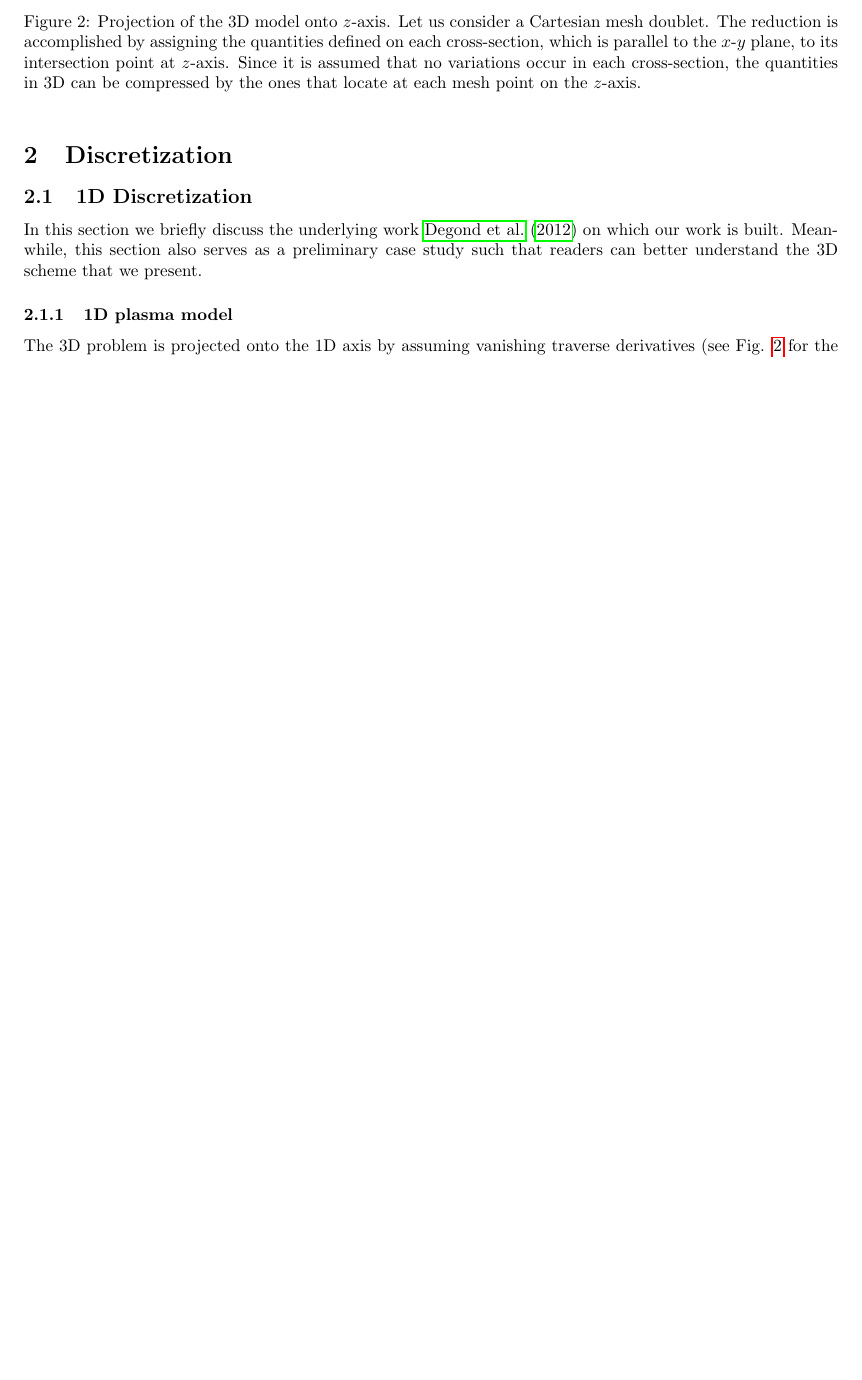
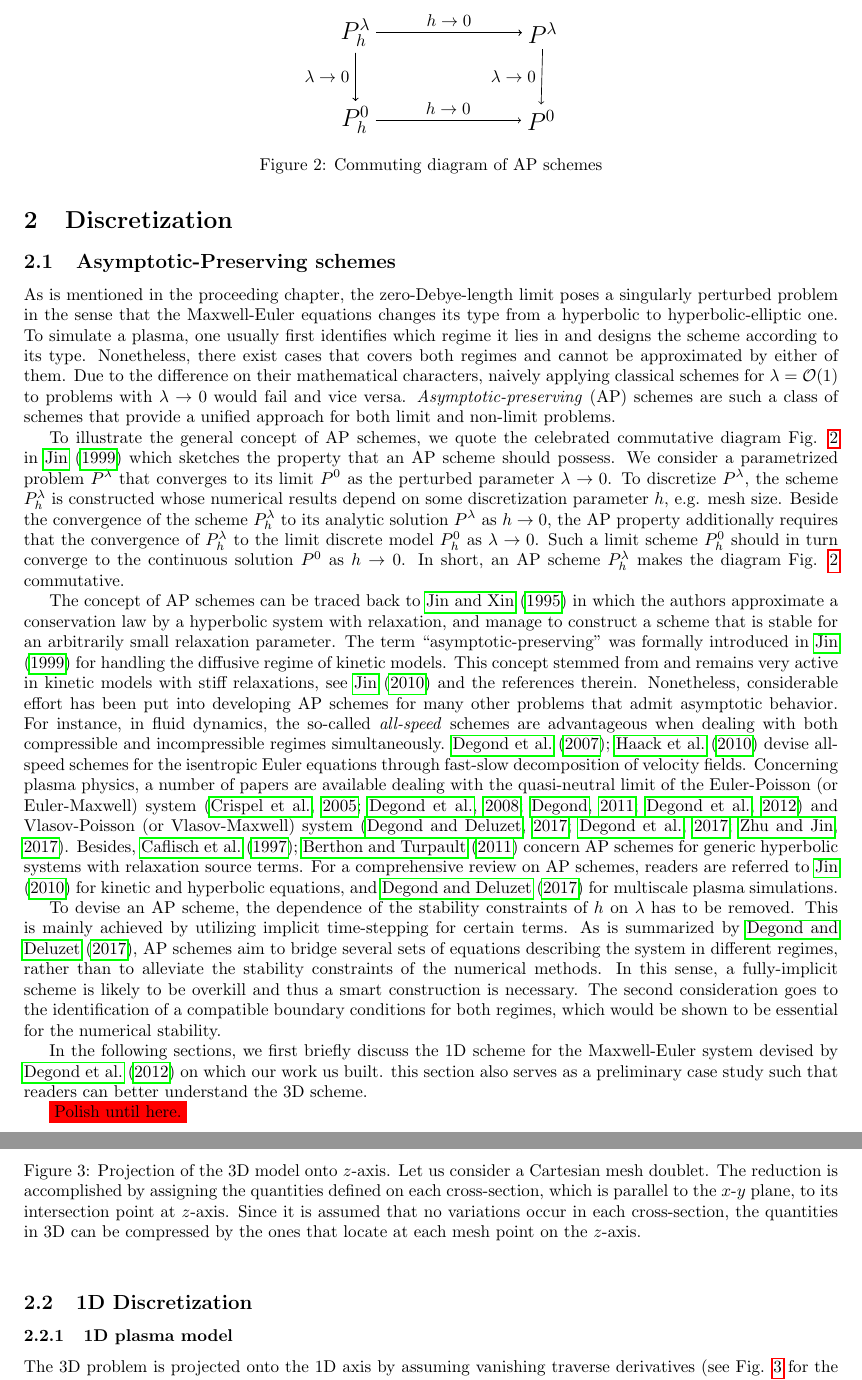
Before and after one commit to TianweiCSE/APPM_report, a LaTeX document (paper_version/main.tex): part of page 7 of 23 before the commit and two parts of pages 7 and 8 of 24 after it, the two joined at a grey line, cut at the place of the change, the shorter picture padded with empty space. Compiled offline with pdfLaTeX.

Commit message:
polish 2.1 introduction on AP

```diff
--- a/paper_version/main.tex
+++ b/paper_version/main.tex
@@ -396,8 +396,38 @@ Supplemented with the boundary condition $p = 0$ on $\partial\Omega_I$, one can
 
 \section{Discretization}
 
+\subsection{Asymptotic-Preserving schemes}
+As is mentioned in the proceeding chapter, the zero-Debye-length limit poses a singularly perturbed problem in the sense that the Maxwell-Euler equations changes its type from a hyperbolic to hyperbolic-elliptic one. To simulate a plasma, one usually first identifies which regime it lies in and designs the scheme according to its type. Nonetheless, there exist cases that covers both regimes and cannot be approximated by either of them. Due to the difference on their mathematical characters, naively applying classical schemes for $\lambda = \mathcal{O}(1)$ to problems with $\lambda \rightarrow 0$ would fail and vice versa. \emph{Asymptotic-preserving} (AP) schemes are such a class of schemes that provide a unified approach for both limit and non-limit problems.
+
+To illustrate the general concept of AP schemes, we quote the celebrated commutative diagram Fig. \ref{fig:commutative_diagram_ap} in \cite{jin_1999} which sketches the property that an AP scheme should possess. We consider a parametrized problem $P^\lambda$ that converges to its limit $P^0$ as the perturbed parameter $\lambda \rightarrow 0$. To discretize $P^\lambda$, the scheme $P^\lambda_h$ is constructed whose numerical results depend on some discretization parameter $h$, e.g. mesh size. Beside the convergence of the scheme $P^\lambda_h$ to its analytic solution $P^\lambda$ as $h\rightarrow0$, the AP property additionally requires that the convergence of $P^\lambda_h$ to the limit discrete model $P^0_h$ as $\lambda\rightarrow0$. Such a limit scheme $P^0_h$ should in turn converge to the continuous solution $P^0$ as $h \rightarrow 0$. In short, an AP scheme $P^\lambda_h$ makes the diagram Fig. \ref{fig:commutative_diagram_ap} commutative.
+
+The concept of AP schemes can be traced back to \cite{jin_1995} in which the authors approximate a conservation law by a hyperbolic system with relaxation, and manage to construct a scheme that is stable for an arbitrarily small relaxation parameter. The term ``asymptotic-preserving" was formally introduced in \cite{jin_1999} for handling the diffusive regime of kinetic models. This concept stemmed from and remains very active in kinetic models with stiff relaxations, see \cite{jin_2010} and the references therein. Nonetheless, considerable effort has been put into developing AP schemes for many other problems that admit asymptotic behavior. For instance, in fluid dynamics, the so-called \emph{all-speed} schemes are advantageous when dealing with both compressible and incompressible regimes simultaneously. \cite{degond_2007, haack_2010} devise all-speed schemes for the isentropic Euler equations through fast-slow decomposition of velocity fields. Concerning plasma physics, a number of papers are available dealing with the quasi-neutral limit of the Euler-Poisson (or Euler-Maxwell) system \citep{crispel_2005, degond_2008, degond_2011, degond_2012} and Vlasov-Poisson (or Vlasov-Maxwell) system \citep{degond_2017, degond2017b, zhu_2017}. Besides, \cite{caflisch_1997, berthon2011} concern AP schemes for generic hyperbolic systems with relaxation source terms. For a comprehensive review on AP schemes, readers are referred to \cite{jin_2010} for kinetic and hyperbolic equations, and \cite{degond_2017} for multiscale plasma simulations.
+
+To devise an AP scheme, the dependence of the stability constraints of $h$ on $\lambda$ has to be removed. This is mainly achieved by utilizing implicit time-stepping for certain terms. As is summarized by \cite{degond_2017}, AP schemes aim to bridge several sets of equations describing the system in different regimes, rather than to alleviate the stability constraints of the numerical methods. In this sense, a fully-implicit scheme is likely to be overkill and thus a smart construction is necessary. The second consideration goes to the identification of a compatible boundary conditions for both regimes, which would be shown to be essential for the numerical stability.
+
+In the following sections, we first briefly discuss the 1D scheme for the Maxwell-Euler system devised by \cite{degond_2012} on which our work us built. this section also serves as a preliminary case study such that readers can better understand the 3D scheme.
+
+\begin{figure}
+    \centering
+    \begin{tikzpicture}
+    \node (nw) {\Large $P^\lambda_h$};
+    \node (ne) [right=3cm of nw]{\Large $P^\lambda$};
+    \node (sw) [below=of nw]{\Large $P^0_h$};
+    \node (se) [right=3cm of sw]{\Large $P^0$};
+    \draw[->] (nw.east)  -- node [above,midway] {$h\rightarrow0$} (ne.west) ;
+    \draw[->] (nw.east)  --  (ne.west) ;
+    \draw[->] (nw.south) -- node [left,midway] {$\lambda\rightarrow0$} (sw.north);
+    \draw[->] (nw.south) -- node {} (sw.north);
+    \draw[->] (sw.east)  -- node [above,midway] {$h\rightarrow0$}(se.west);
+    \draw[->] (ne.south) -- node [left,midway] {$\lambda\rightarrow0$} (se.north);
+    \end{tikzpicture}
+    \caption{Commuting diagram of AP schemes}
+    \label{fig:commutative_diagram_ap}
+\end{figure}
+
+\colorbox{red}{Polish until here.}
+
 \subsection{1D Discretization}
-In this section we briefly discuss the underlying work \cite{degond_2012} on which our work is built. Meanwhile, this section also serves as a preliminary case study such that readers can better understand the 3D scheme that we present.
 \subsubsection{1D plasma model}
 The 3D problem is projected onto the 1D axis by assuming vanishing traverse derivatives (see Fig. \ref{fig:1d-frame} for the definition of reference frame). Besides, $u_y, E_y, B_x, B_z$ are set zero for simplicity, which amounts to considering the TE mode. The collision between particles is omitted for the time being.
 \begin{figure}
```
